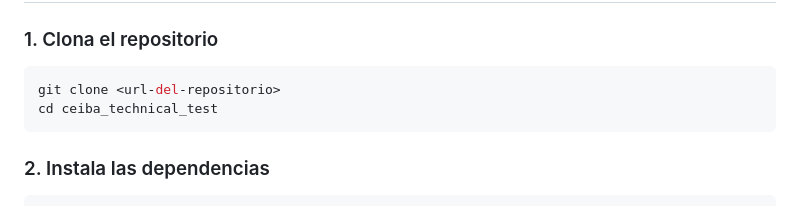
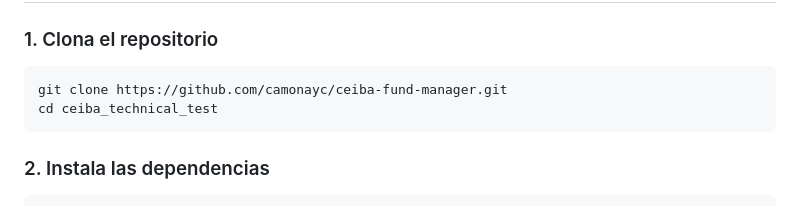
Before and after one commit to camonayc/ceiba-fund-manager, a Markdown page: README.md, the part around the change. Drawn GitHub-style.

Commit message:
The repository clone URL is updated.

````diff
--- a/README.md
+++ b/README.md
@@ -219,7 +219,7 @@ Todos los ítems relevantes deben aparecer con check verde (✓).
 ### 1. Clona el repositorio
 
 ```bash
-git clone <url-del-repositorio>
+git clone https://github.com/camonayc/ceiba-fund-manager.git
 cd ceiba_technical_test
 ```
 
````
